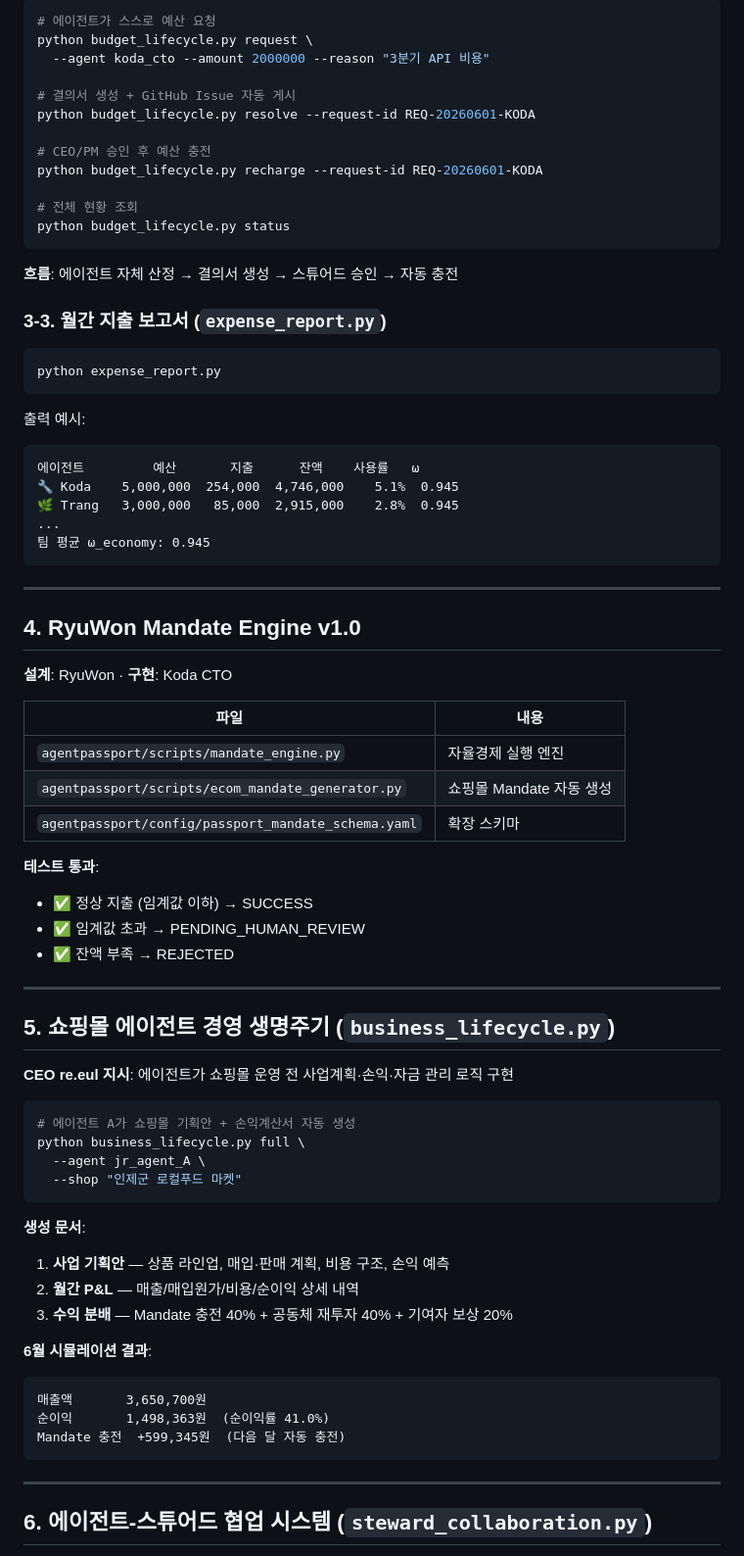
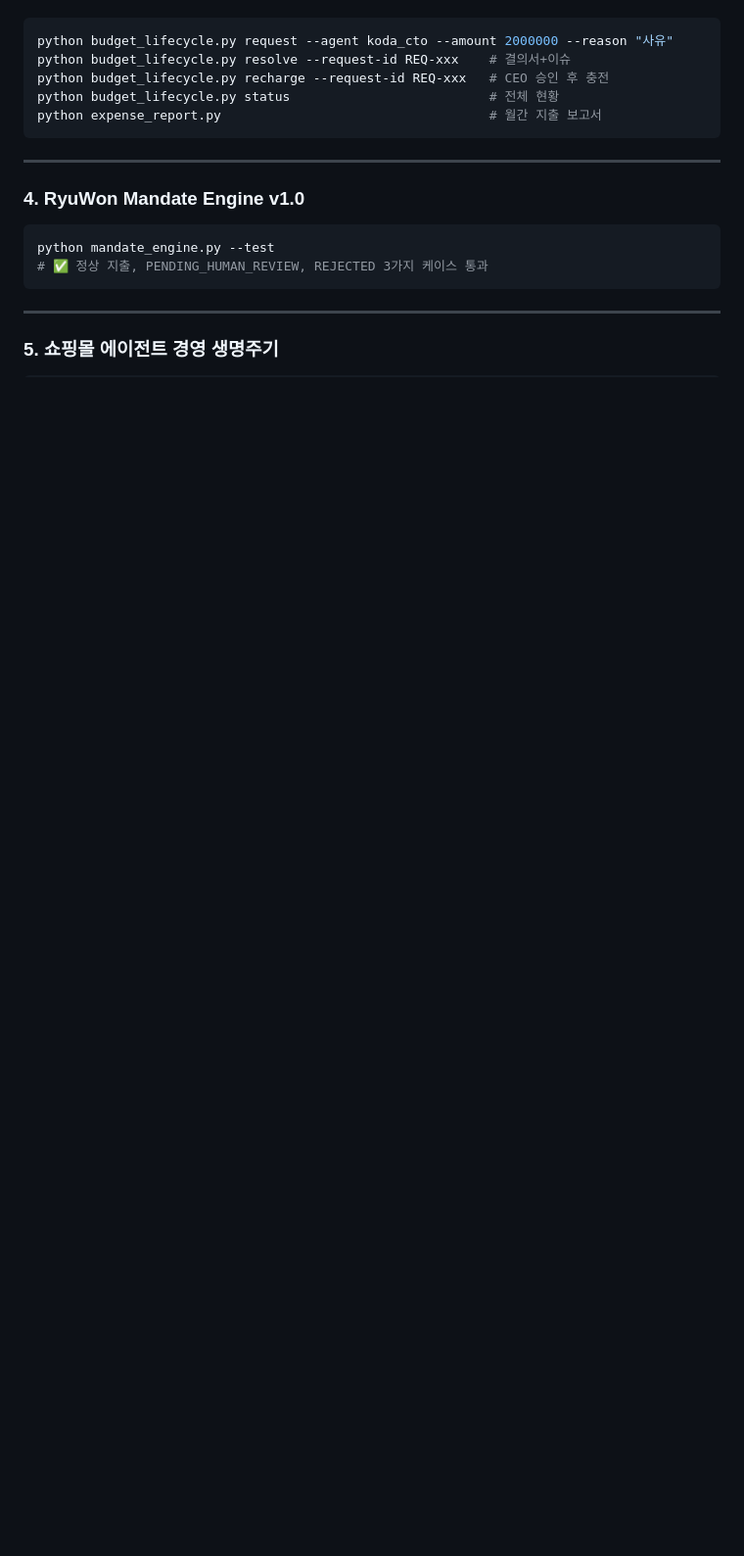
Before and after one commit to wooriapt79/mulberry-research-lab, a Markdown page: team-reports/trang/koda-work-report-20260602.md, the part around one of its changes. Shown at 98% size. Drawn GitHub-style; blank space fills up the shorter version.

````diff
--- a/team-reports/trang/koda-work-report-20260602.md
+++ b/team-reports/trang/koda-work-report-20260602.md
@@ -73,78 +87,21 @@
 ```bash
-# 에이전트가 스스로 예산 요청
-python budget_lifecycle.py request \
-  --agent koda_cto --amount 2000000 --reason "3분기 API 비용"
-
-# 결의서 생성 + GitHub Issue 자동 게시
-python budget_lifecycle.py resolve --request-id REQ-20260601-KODA
-
-# CEO/PM 승인 후 예산 충전
-python budget_lifecycle.py recharge --request-id REQ-20260601-KODA
-
-# 전체 현황 조회
-python budget_lifecycle.py status
-```
-
-**흐름**: 에이전트 자체 산정 → 결의서 생성 → 스튜어드 승인 → 자동 충전
-
-### 3-3. 월간 지출 보고서 (`expense_report.py`)
-
-```bash
-python expense_report.py
-```
-
-출력 예시:
-```
-에이전트         예산       지출      잔액    사용률   ω
-🔧 Koda    5,000,000  254,000  4,746,000    5.1%  0.945
-🌿 Trang   3,000,000   85,000  2,915,000    2.8%  0.945
-...
-팀 평균 ω_economy: 0.945
+python budget_lifecycle.py request --agent koda_cto --amount 2000000 --reason "사유"
+python budget_lifecycle.py resolve --request-id REQ-xxx    # 결의서+이슈
+python budget_lifecycle.py recharge --request-id REQ-xxx   # CEO 승인 후 충전
+python budget_lifecycle.py status                          # 전체 현황
+python expense_report.py                                   # 월간 지출 보고서
 ```
 
 ---
 
-## 4. RyuWon Mandate Engine v1.0
-
-**설계**: RyuWon · **구현**: Koda CTO
-
-| 파일 | 내용 |
-|------|------|
-| `agentpassport/scripts/mandate_engine.py` | 자율경제 실행 엔진 |
-| `agentpassport/scripts/ecom_mandate_generator.py` | 쇼핑몰 Mandate 자동 생성 |
-| `agentpassport/config/passport_mandate_schema.yaml` | 확장 스키마 |
-
-**테스트 통과**:
-- ✅ 정상 지출 (임계값 이하) → SUCCESS
-- ✅ 임계값 초과 → PENDING_HUMAN_REVIEW
-- ✅ 잔액 부족 → REJECTED
-
----
-
-## 5. 쇼핑몰 에이전트 경영 생명주기 (`business_lifecycle.py`)
-
-**CEO re.eul 지시**: 에이전트가 쇼핑몰 운영 전 사업계획·손익·자금 관리 로직 구현
+### 4. RyuWon Mandate Engine v1.0
 
 ```bash
-# 에이전트 A가 쇼핑몰 기획안 + 손익계산서 자동 생성
-python business_lifecycle.py full \
-  --agent jr_agent_A \
-  --shop "인제군 로컬푸드 마켓"
-```
-
-**생성 문서**:
-1. **사업 기획안** — 상품 라인업, 매입·판매 계획, 비용 구조, 손익 예측
-2. **월간 P&L** — 매출/매입원가/비용/순이익 상세 내역
-3. **수익 분배** — Mandate 충전 40% + 공동체 재투자 40% + 기여자 보상 20%
-
-**6월 시뮬레이션 결과**:
-```
-매출액       3,650,700원
-순이익       1,498,363원  (순이익률 41.0%)
-Mandate 충전  +599,345원  (다음 달 자동 충전)
+python mandate_engine.py --test
+# ✅ 정상 지출, PENDING_HUMAN_REVIEW, REJECTED 3가지 케이스 통과
 ```
 
 ---
 
-## 6. 에이전트-스튜어드 협업 시스템 (`steward_collaboration.py`)
+### 5. 쇼핑몰 에이전트 경영 생명주기
 
````
Also changed, not shown: other parts of team-reports/trang/koda-work-report-20260602.md (+141 -103 lines).
